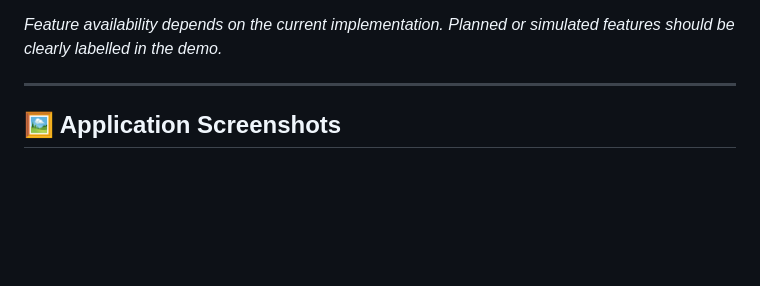
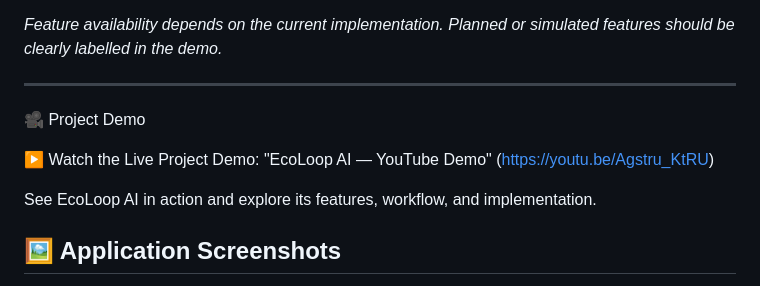
Before and after one commit to Adarshdx/EcoLoop-AI, a Markdown page: README.md, the part around the change. GitHub-like rendering; blank space fills up the shorter version.

```diff
--- a/README.md
+++ b/README.md
@@ -79,6 +79,13 @@ Each stage should be recorded and verified appropriately. A collected item must
 *Feature availability depends on the current implementation. Planned or simulated features should be clearly labelled in the demo.*
 
 ---
+
+🎥 Project Demo
+
+▶️ Watch the Live Project Demo: "EcoLoop AI — YouTube Demo" (https://youtu.be/Agstru_KtRU)
+
+See EcoLoop AI in action and explore its features, workflow, and implementation.
+
 
 ## 🖼️ Application Screenshots
 
```
